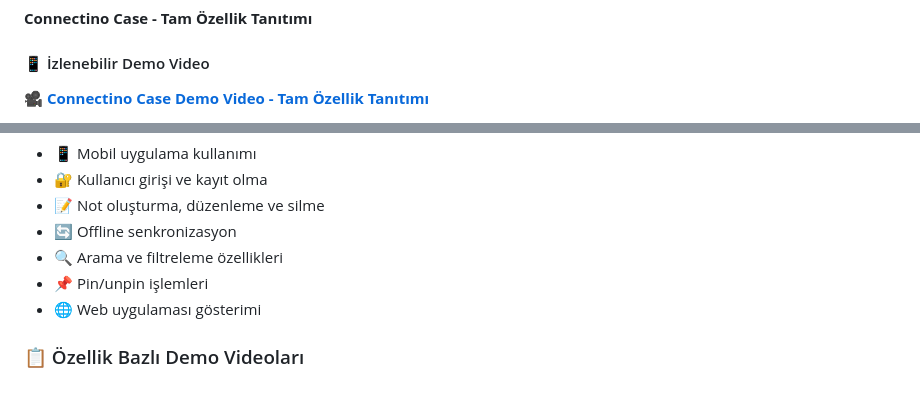
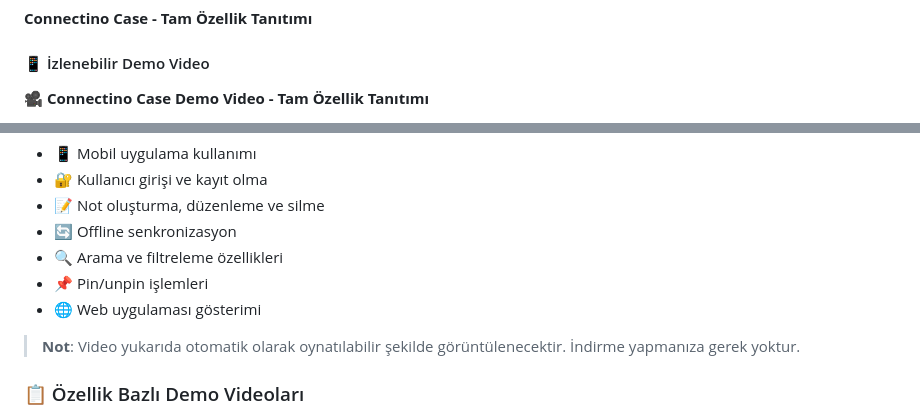
Before and after one commit to VolkanCARBUGA/Connectino-Case, a Markdown page: README.md, 2 parts joined by grey strips. Rendered like a GitHub page; blank space fills up the shorter version.

```diff
--- a/README.md
+++ b/README.md
@@ -437,5 +437,5 @@ Sorunlarınız için:
 **Connectino Case - Tam Özellik Tanıtımı**
 
 #### 📱 İzlenebilir Demo Video
-**🎥 [Connectino Case Demo Video - Tam Özellik Tanıtımı](./demo_video.mp4)**
+**🎥 Connectino Case Demo Video - Tam Özellik Tanıtımı**
 
@@ -449,6 +449,8 @@ Sorunlarınız için:
 - 🔍 Arama ve filtreleme özellikleri
 - 📌 Pin/unpin işlemleri
 - 🌐 Web uygulaması gösterimi
+
+> **Not**: Video yukarıda otomatik olarak oynatılabilir şekilde görüntülenecektir. İndirme yapmanıza gerek yoktur.
 
 ### 📋 Özellik Bazlı Demo Videoları
 - 🔐 **Authentication & Login**: [YouTube Video - Auth Demo](https://youtube.com/watch?v=demo-auth)
```
Also changed, not shown: other parts of README.md (+1 -1 lines).
